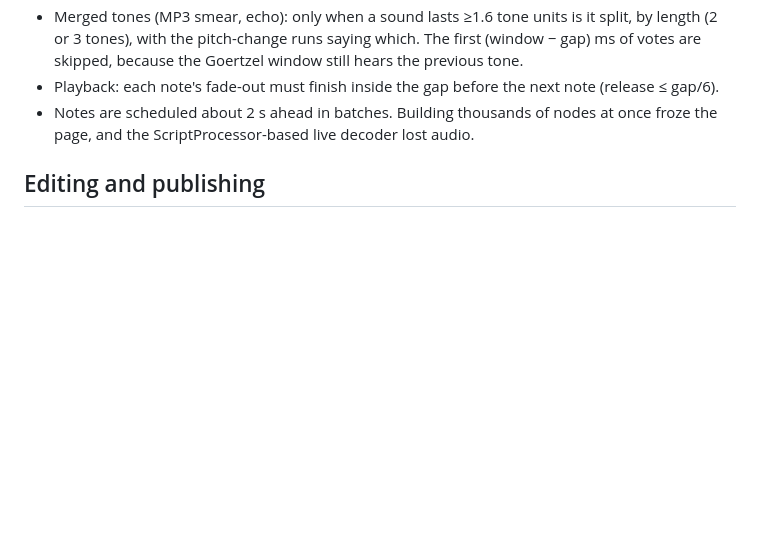
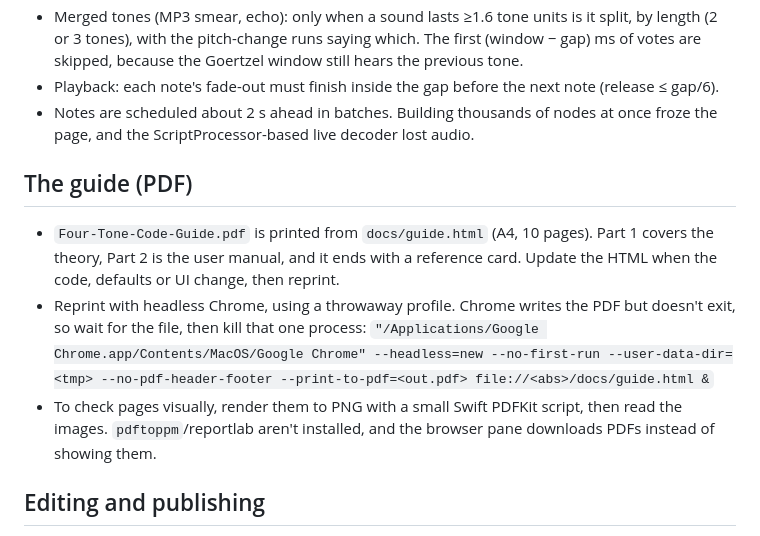
Before and after one commit to golovan/four-tone-code, a Markdown page: CLAUDE.md, the part around the change. GitHub-like rendering; blank space fills up the shorter version.

Commit message:
Note how to rebuild and check the guide PDF
Record in the project memory how the guide is printed with headless
Chrome and how its pages are checked.

Co-Authored-By: Claude Opus 5.5 <noreply@anthropic.com>

```diff
--- a/CLAUDE.md
+++ b/CLAUDE.md
@@ -91,6 +91,17 @@ the microphone, or the page's own playback back into text.
 - Notes are scheduled about 2 s ahead in batches. Building thousands of nodes at once
   froze the page, and the ScriptProcessor-based live decoder lost audio.
 
+## The guide (PDF)
+- `Four-Tone-Code-Guide.pdf` is printed from `docs/guide.html` (A4, 10 pages). Part 1 covers the
+  theory, Part 2 is the user manual, and it ends with a reference card. Update the HTML when the
+  code, defaults or UI change, then reprint.
+- Reprint with headless Chrome, using a throwaway profile. Chrome writes the PDF but doesn't exit,
+  so wait for the file, then kill that one process:
+  `"/Applications/Google Chrome.app/Contents/MacOS/Google Chrome" --headless=new --no-first-run --user-data-dir=<tmp> --no-pdf-header-footer --print-to-pdf=<out.pdf> file://<abs>/docs/guide.html &`
+- To check pages visually, render them to PNG with a small Swift PDFKit script, then read the
+  images. `pdftoppm`/reportlab aren't installed, and the browser pane downloads PDFs instead of
+  showing them.
+
 ## Editing and publishing
 - `four-tone-code.html` in this folder is the only source. It has a doctype/head/body wrapper
   (the first 6 lines, plus the `</head>`, `<body>`, `</body>`, `</html>` lines) that the
```
